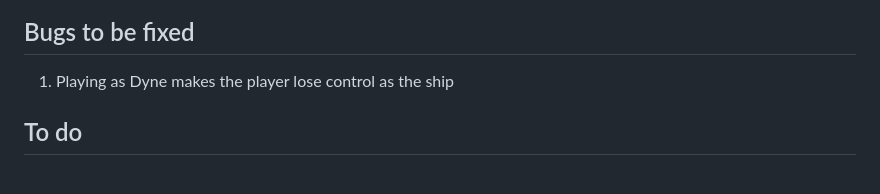
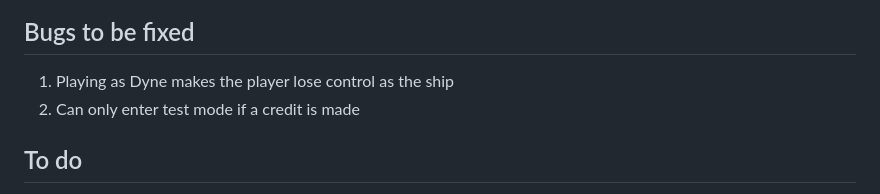
Before and after one commit to IAmTheChuckster/Ibara_Kuro_Show_Time, a Markdown page: README.md, the part around the change. GitHub-like rendering.

Commit message:
Update README with new bugs and to-do items

```diff
--- a/README.md
+++ b/README.md
@@ -4,6 +4,7 @@ This repository holds only source, tools and notes. **No ROM data is included**;
 
 ## Bugs to be fixed
 1. Playing as Dyne makes the player lose control as the ship
+2. Can only enter test mode if a credit is made
 
 ## To do
 1. lower the beep to 40% of original
```
